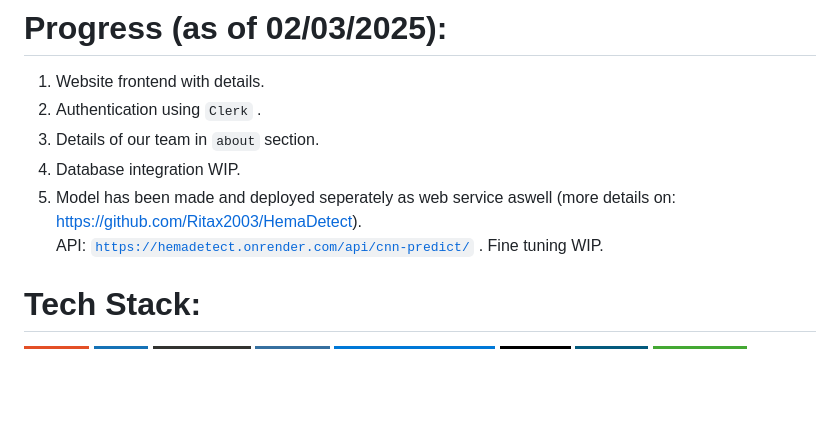
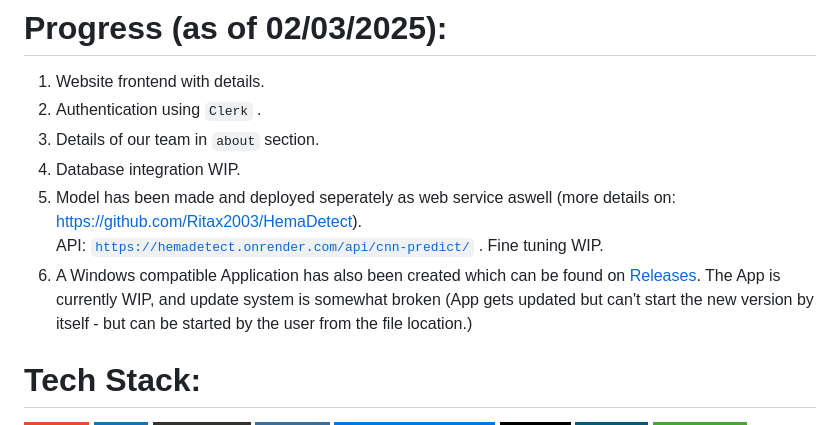
Before and after one commit to Ritax2003/HemaDetect-website, a Markdown page: README.md, the part around the change. Rendered like a GitHub page; badges without logos; blank space fills up the shorter version.

```diff
--- a/README.md
+++ b/README.md
@@ -4,6 +4,7 @@
 3. Details of our team in <code>about</code> section.
 4. Database integration WIP.
 5. Model has been made and deployed seperately as web service aswell (more details on: https://github.com/Ritax2003/HemaDetect). <br> API: <code>https://hemadetect.onrender.com/api/cnn-predict/</code> . Fine tuning WIP.
+6. A Windows compatible Application has also been created which can be found on <a href="https://github.com/Ritax2003/HemaDetect-website/releases">Releases</a>. The App is currently WIP, and update system is somewhat broken (App gets updated but can't start the new version by itself - but can be started by the user from the file location.)
 
 
 # Tech Stack:<br>
```
